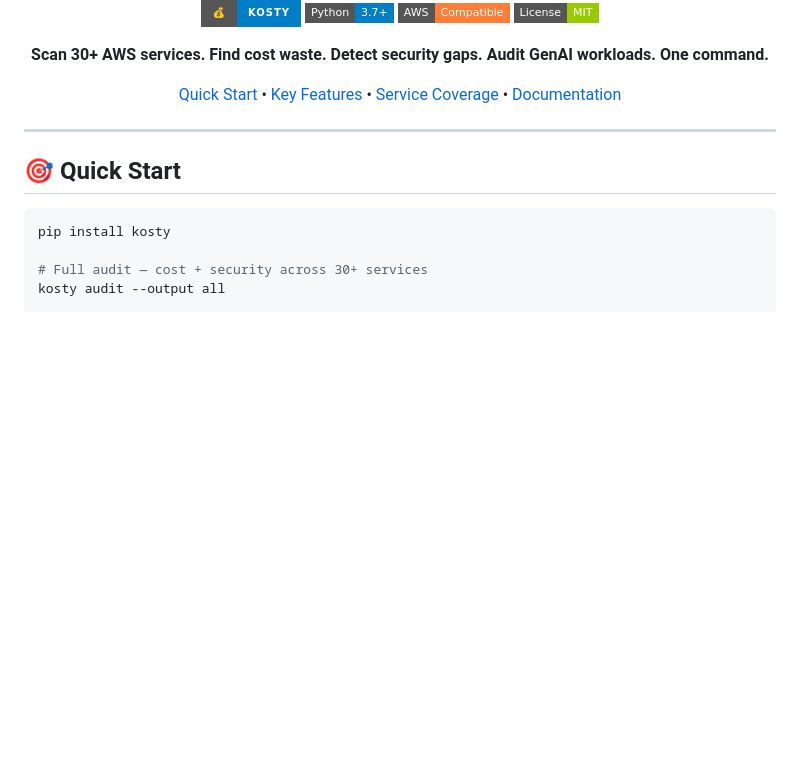
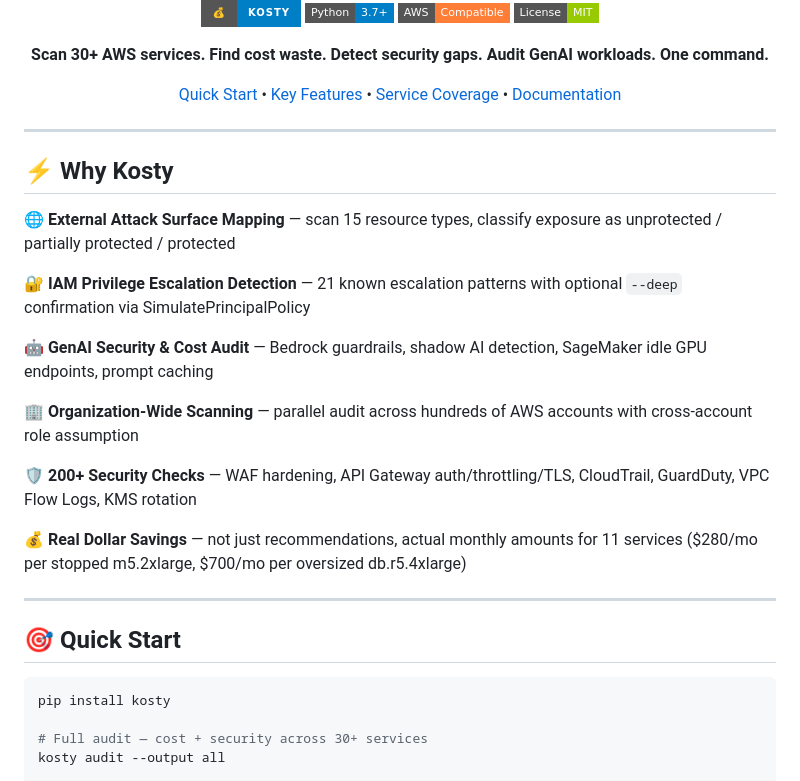
Before and after one commit to kosty-cloud/kosty, a Markdown page: README.md, the part around the change. Rendered like a GitHub page; badges without logos; blank space fills up the shorter version.

Commit message:
feat: improve README

```diff
--- a/README.md
+++ b/README.md
@@ -12,6 +12,22 @@
 [Quick Start](#-quick-start) • [Key Features](#-key-features) • [Service Coverage](#-service-coverage) • [Documentation](docs/DOCUMENTATION.md)
 
 </div>
+
+---
+
+## ⚡ Why Kosty
+
+🌐 **External Attack Surface Mapping** — scan 15 resource types, classify exposure as unprotected / partially protected / protected
+
+🔐 **IAM Privilege Escalation Detection** — 21 known escalation patterns with optional `--deep` confirmation via SimulatePrincipalPolicy
+
+🤖 **GenAI Security & Cost Audit** — Bedrock guardrails, shadow AI detection, SageMaker idle GPU endpoints, prompt caching
+
+🏢 **Organization-Wide Scanning** — parallel audit across hundreds of AWS accounts with cross-account role assumption
+
+🛡️ **200+ Security Checks** — WAF hardening, API Gateway auth/throttling/TLS, CloudTrail, GuardDuty, VPC Flow Logs, KMS rotation
+
+💰 **Real Dollar Savings** — not just recommendations, actual monthly amounts for 11 services ($280/mo per stopped m5.2xlarge, $700/mo per oversized db.r5.4xlarge)
 
 ---
 
```
